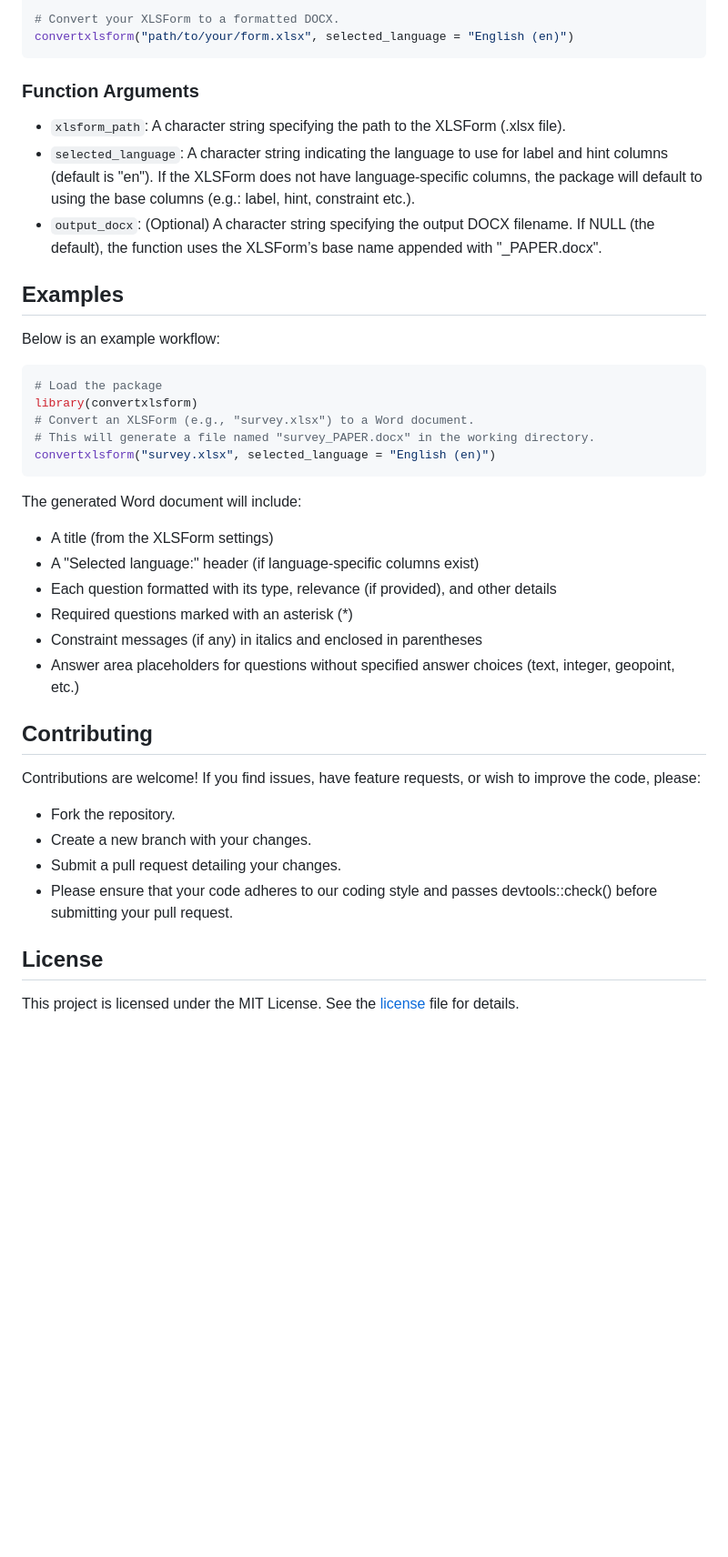
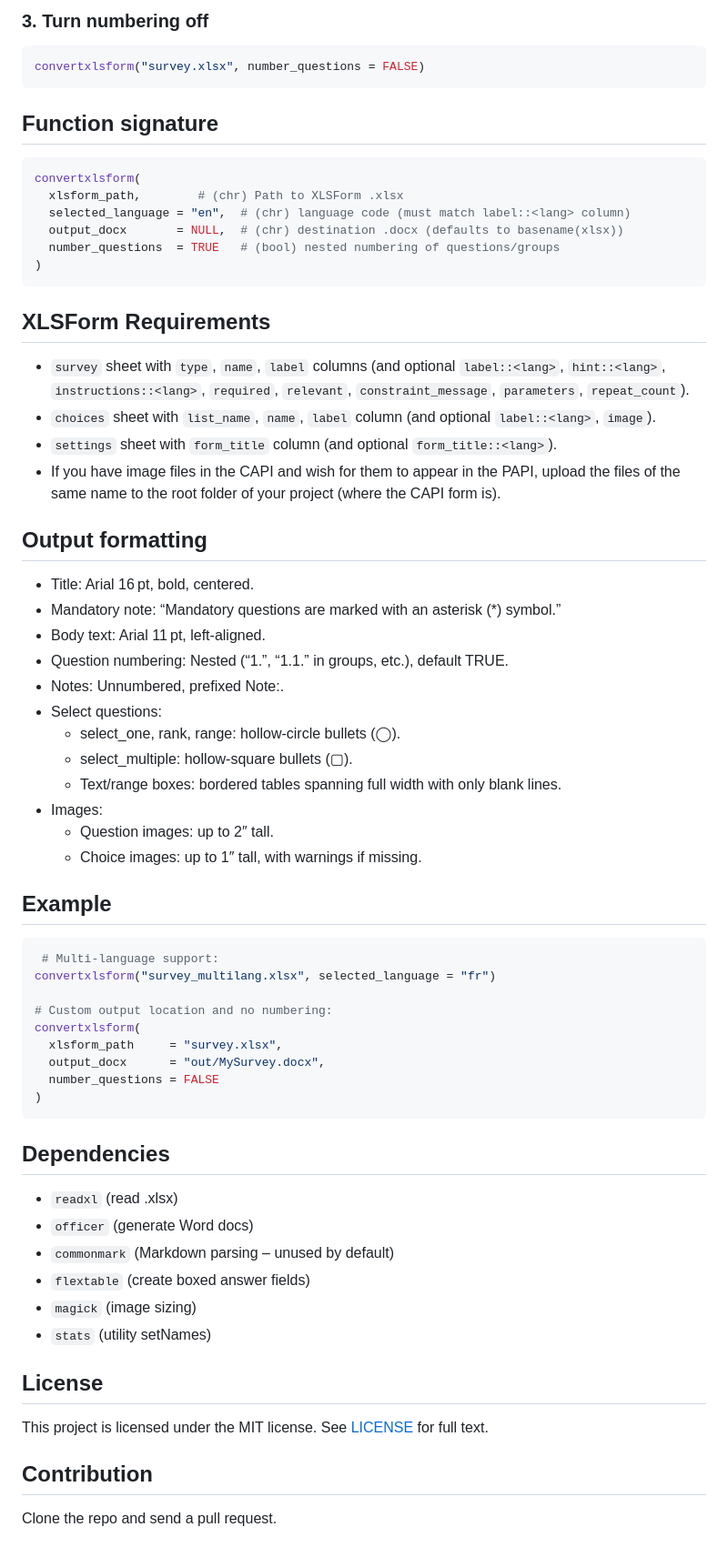
Before and after one commit to masud90/convertxlsform, a Markdown page: README.md, the part around the change printed below. Shown: that part at 91% size. Drawn GitHub-style; blank space fills up the shorter version.

Commit message:
Update README.md
update on v0.2.0

````diff
--- a/README.md
+++ b/README.md
@@ -56,39 +44,73 @@ library(convertxlsform)
 
-# Convert your XLSForm to a formatted DOCX.
-convertxlsform("path/to/your/form.xlsx", selected_language = "English (en)")
-```
-### Function Arguments
-- `xlsform_path`: A character string specifying the path to the XLSForm (.xlsx file).
-- `selected_language`: A character string indicating the language to use for label and hint columns (default is "en"). If the XLSForm does not have language-specific columns, the package will default to using the base columns (e.g.: label, hint, constraint etc.).
-- `output_docx`: (Optional) A character string specifying the output DOCX filename. If NULL (the default), the function uses the XLSForm’s base name appended with "_PAPER.docx".
-
-## Examples
-Below is an example workflow:
+### 3. Turn numbering off
 
 ```r
-# Load the package
-library(convertxlsform)
-# Convert an XLSForm (e.g., "survey.xlsx") to a Word document.
-# This will generate a file named "survey_PAPER.docx" in the working directory.
-convertxlsform("survey.xlsx", selected_language = "English (en)")
+convertxlsform("survey.xlsx", number_questions = FALSE)
 ```
 
-The generated Word document will include:
+## Function signature
 
-- A title (from the XLSForm settings)
-- A "Selected language:" header (if language-specific columns exist)
-- Each question formatted with its type, relevance (if provided), and other details
-- Required questions marked with an asterisk (*)
-- Constraint messages (if any) in italics and enclosed in parentheses
-- Answer area placeholders for questions without specified answer choices (text, integer, geopoint, etc.)
+```r
+convertxlsform(
+  xlsform_path,        # (chr) Path to XLSForm .xlsx
+  selected_language = "en",  # (chr) language code (must match label::<lang> column)
+  output_docx       = NULL,  # (chr) destination .docx (defaults to basename(xlsx))
+  number_questions  = TRUE   # (bool) nested numbering of questions/groups
+)
+```
 
-## Contributing
-Contributions are welcome! If you find issues, have feature requests, or wish to improve the code, please:
+## XLSForm Requirements
 
-- Fork the repository.
-- Create a new branch with your changes.
-- Submit a pull request detailing your changes.
-- Please ensure that your code adheres to our coding style and passes devtools::check() before submitting your pull request.
+- `survey` sheet with `type`, `name`, `label` columns (and optional `label::<lang>`, `hint::<lang>`, `instructions::<lang>`, `required`, `relevant`, `constraint_message`, `parameters`, `repeat_count`).
+- `choices` sheet with `list_name`, `name`, `label` column (and optional `label::<lang>`, `image`).
+- `settings` sheet with `form_title` column (and optional `form_title::<lang>`).
+- If you have image files in the CAPI and wish for them to appear in the PAPI, upload the files of the same name to the root folder of your project (where the CAPI form is).
+
+
+## Output formatting
+
+- Title: Arial 16 pt, bold, centered.
+- Mandatory note: “Mandatory questions are marked with an asterisk (*) symbol.”
+- Body text: Arial 11 pt, left-aligned.
+- Question numbering: Nested (“1.”, “1.1.” in groups, etc.), default TRUE.
+- Notes: Unnumbered, prefixed Note:.
+- Select questions:
+  - select_one, rank, range: hollow‐circle bullets (◯).
+  - select_multiple: hollow‐square bullets (▢).
+  - Text/range boxes: bordered tables spanning full width with only blank lines.
+- Images:
+  - Question images: up to 2″ tall.
+  - Choice images: up to 1″ tall, with warnings if missing.
+
+ ## Example
+
+```r
+ # Multi‐language support:
+convertxlsform("survey_multilang.xlsx", selected_language = "fr")
+
+# Custom output location and no numbering:
+convertxlsform(
+  xlsform_path     = "survey.xlsx",
+  output_docx      = "out/MySurvey.docx",
+  number_questions = FALSE
+)
+```
+
+## Dependencies
+
+- `readxl` (read .xlsx)
+- `officer` (generate Word docs)
+- `commonmark` (Markdown parsing – unused by default)
+- `flextable` (create boxed answer fields)
+- `magick` (image sizing)
+- `stats` (utility setNames)
+
 
 ## License
-This project is licensed under the MIT License. See the [license](LICENSE) file for details.
+
+This project is licensed under the MIT license.
+See [LICENSE](license.md) for full text.
+
+## Contribution
+
+Clone the repo and send a pull request.
````
Also changed, not shown: other parts of README.md (+27 -39 lines).
